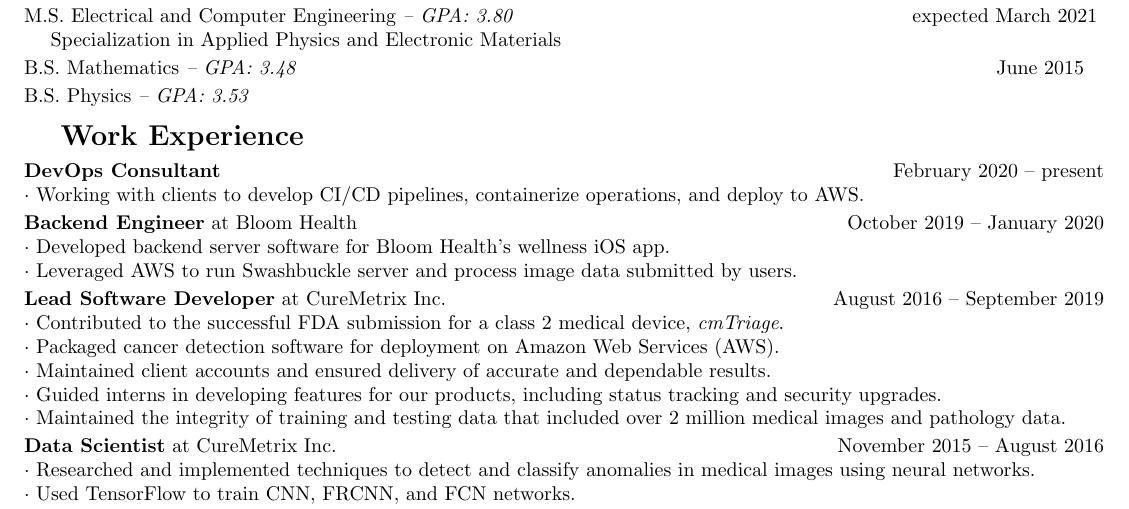
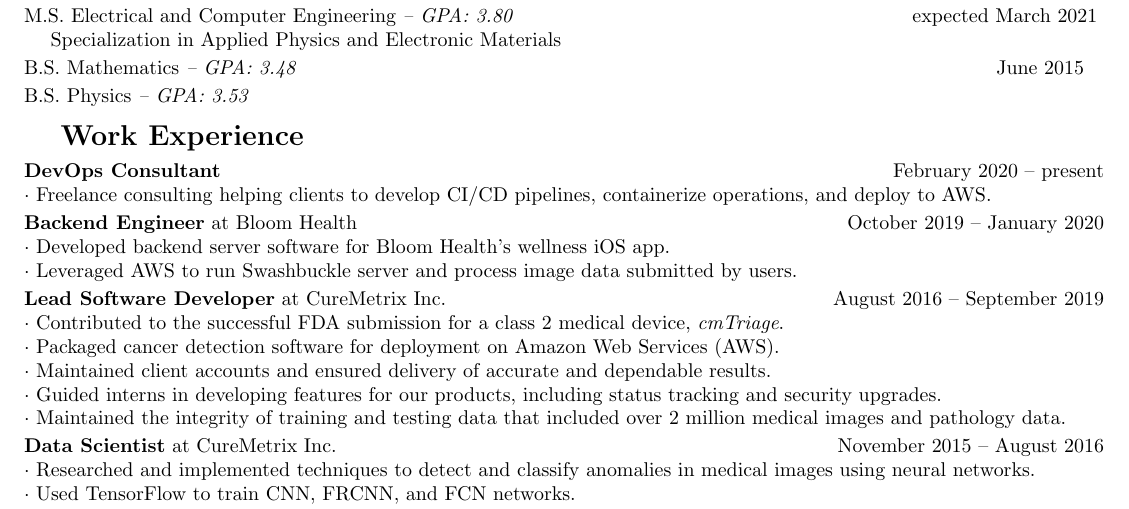
Before and after one commit to ericdweise/resume, a LaTeX CV (resume.tex, which reads sections/work-experience.tex): part of the page, cut so that both start at the same text. Compiled offline with pdfLaTeX.

Commit message:
added freelance to consulting

```diff
--- a/sections/work-experience.tex
+++ b/sections/work-experience.tex
@@ -1,9 +1,7 @@
 \section{Work Experience}
-% TODO:
-% \jobtitle{Software Developer}{Bloom...}{October 2019}{Present}
 
 \jobtitle{DevOps Consultant}{}{February 2020}{present}
-$\cdot$ Working with clients to develop CI/CD pipelines, containerize operations, and deploy to AWS.
+$\cdot$ Freelance consulting helping clients to develop CI/CD pipelines, containerize operations, and deploy to AWS.
 
 \jobtitle{Backend Engineer}{Bloom Health}{October 2019}{January 2020}
 $\cdot$ Developed backend server software for Bloom Health's wellness iOS app.\\
```
